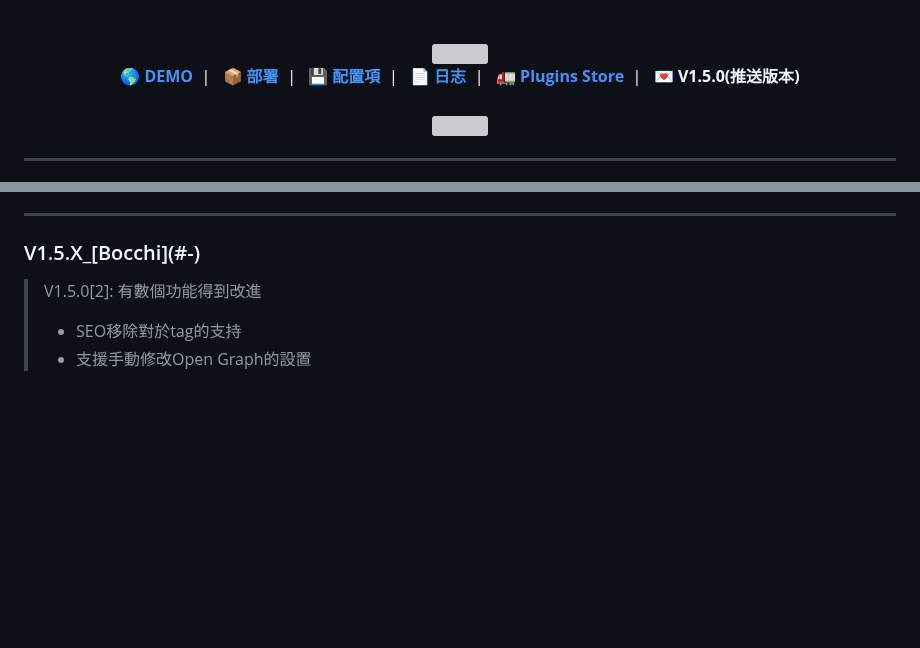
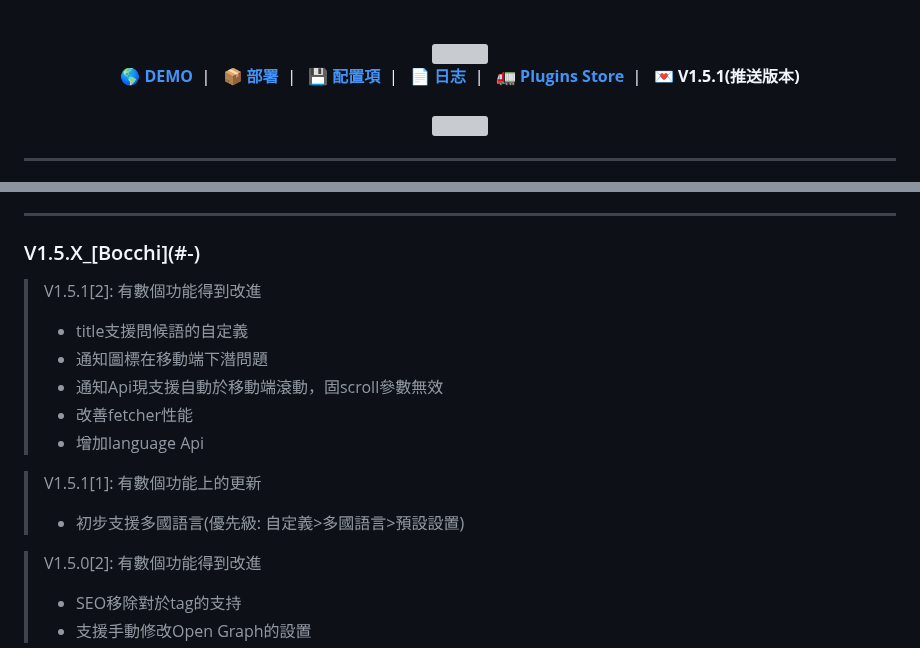
Before and after one commit to JerryIs-strong/Arona, a Markdown page: README.md, 2 parts joined by grey strips. Drawn GitHub-style; blank space fills up the shorter version; grey boxes are pictures that could not be loaded.

```diff
--- a/README.md
+++ b/README.md
@@ -12,7 +12,7 @@
     <a href="#-配置項" target="blank"><strong>💾 配置項</strong></a>&nbsp;&nbsp;|&nbsp;&nbsp;
     <a href="#-更新日志" target="blank"><strong>📄 日志</strong></a>&nbsp;&nbsp;|&nbsp;&nbsp;
     <a href="https://github.com/JerryIs-strong/pw-plugins-repo" target="blank"><strong>🚛 Plugins Store</strong></a>&nbsp;&nbsp;|&nbsp;&nbsp;
-    <strong>💌 V1.5.0(推送版本)</strong>
+    <strong>💌 V1.5.1(推送版本)</strong>
     <br/>
     <br/>
     <div>
@@ -196,6 +196,16 @@ Case: 在blog中發放連結
 
 ### V1.5.X_\[Bocchi\](#-)
 
+> V1.5.1[2]: 有數個功能得到改進
+> - title支援問候語的自定義
+> - 通知圖標在移動端下潛問題
+> - 通知Api現支援自動於移動端滾動，固scroll參數無效
+> - 改善fetcher性能
+> - 增加language Api
+
+> V1.5.1[1]: 有數個功能上的更新
+> - 初步支援多國語言(優先級: 自定義>多國語言>預設設置)
+
 > V1.5.0[2]: 有數個功能得到改進
 > - SEO移除對於tag的支持
 > - 支援手動修改Open Graph的設置
```
